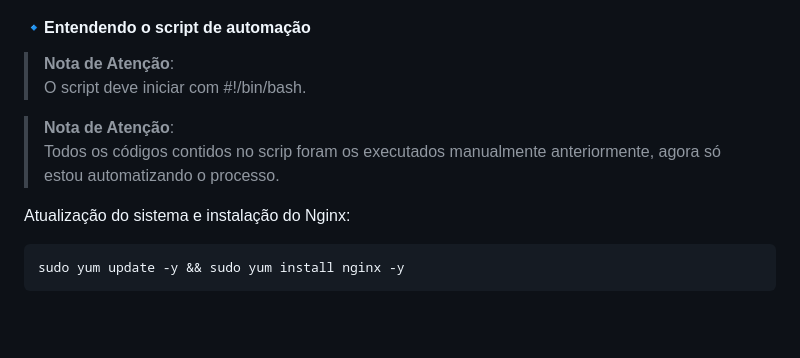
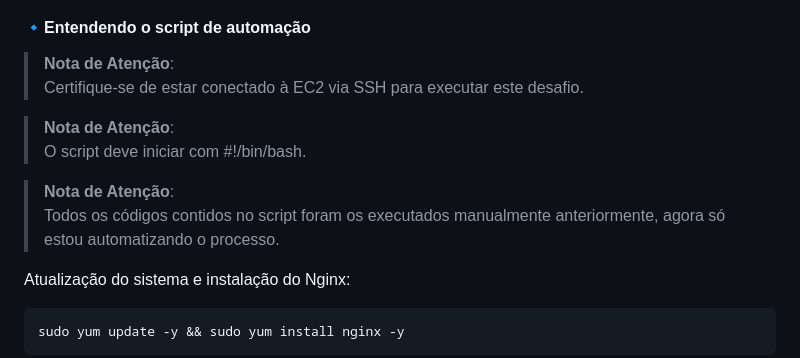
Before and after one commit to gialbanes/PB-Projeto-Linux, a Markdown page: README.md, the part around the change. Rendered like a GitHub page; blank space fills up the shorter version.

Commit message:
docs: nota de atenção no desafio

````diff
--- a/README.md
+++ b/README.md
@@ -504,10 +504,13 @@ Para isso, é necessário colocar o user data no momento de criação da instân
 
 #### 🔹Entendendo o script de automação
 > **Nota de Atenção**:
+> Certifique-se de estar conectado à EC2 via SSH para executar este desafio.
+
+> **Nota de Atenção**:
 > O script deve iniciar com #!/bin/bash.
 
 > **Nota de Atenção**:
-> Todos os códigos contidos no scrip foram os executados manualmente anteriormente, agora só estou automatizando o processo.
+> Todos os códigos contidos no script foram os executados manualmente anteriormente, agora só estou automatizando o processo.
 
 Atualização do sistema e instalação do Nginx:
 ```bash
````
